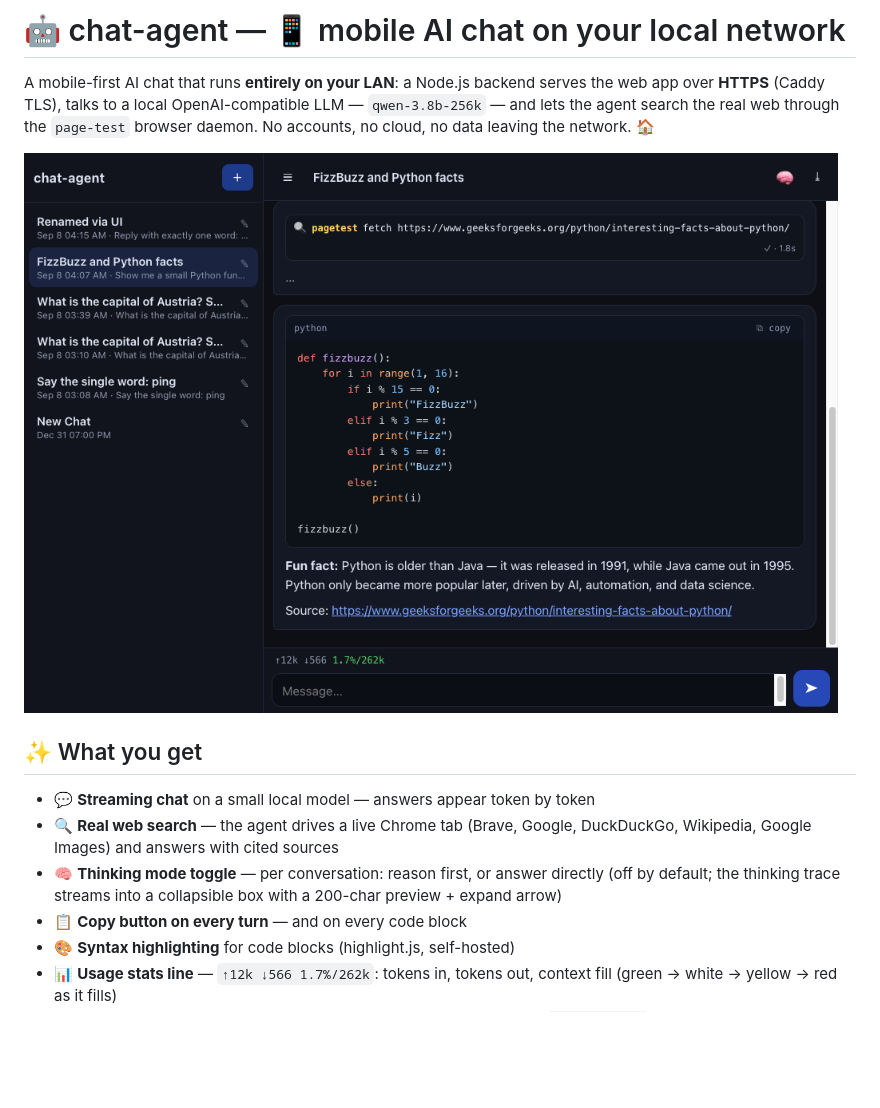
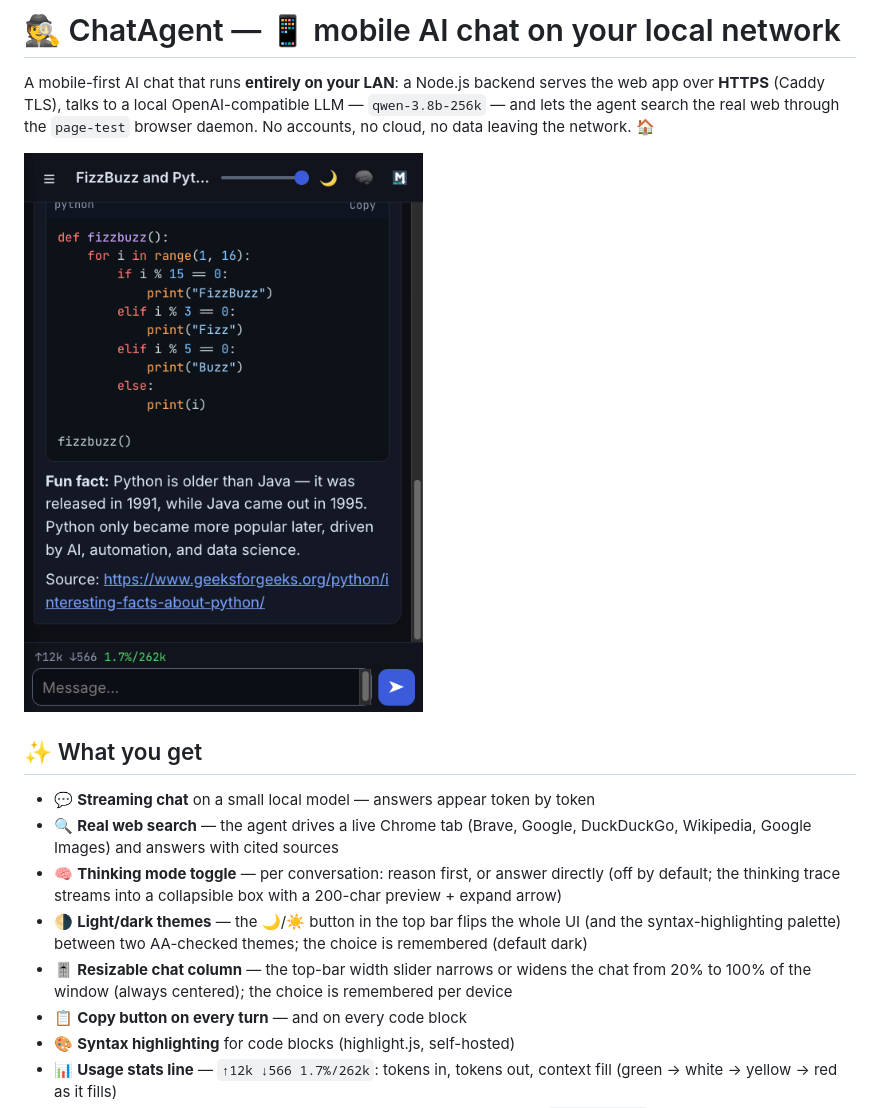
Before and after one commit to F1LT3R/chat-agent, a Markdown page: README.md, the part around the change printed below. Drawn GitHub-style; pictures changed too: docs/screenshots/mobile-chat.png; blank space fills up the shorter version.

```diff
--- a/README.md
+++ b/README.md
@@ -1,4 +1,4 @@
-# 🤖 chat-agent — 📱 mobile AI chat on your local network
+# 🕵️ ChatAgent — 📱 mobile AI chat on your local network
 
 A mobile-first AI chat that runs **entirely on your LAN**: a Node.js backend serves the web app over
 **HTTPS** (Caddy TLS), talks to a local OpenAI-compatible LLM — `qwen-3.8b-256k` — and lets the
@@ -15,6 +15,8 @@ leaving the network. 🏠
 - 🧠 **Thinking mode toggle** — per conversation: reason first, or answer directly
   (off by default; the thinking trace streams into a collapsible box with a
   200-char preview + expand arrow)
+- 🌗 **Light/dark themes** — the 🌙/☀️ button in the top bar flips the whole UI (and the syntax-highlighting palette) between two AA-checked themes; the choice is remembered (default dark)
+- 🎚️ **Resizable chat column** — the top-bar width slider narrows or widens the chat from 20% to 100% of the window (always centered); the choice is remembered per device
 - 📋 **Copy button on every turn** — and on every code block
 - 🎨 **Syntax highlighting** for code blocks (highlight.js, self-hosted)
 - 📊 **Usage stats line** — `↑12k ↓566 1.7%/262k`: tokens in, tokens out,
```
Also changed, not shown: other parts of README.md (+3 -7 lines), docs/screenshots/desktop-wide.png, docs/screenshots/mobile-panel.png, 4 other files.
